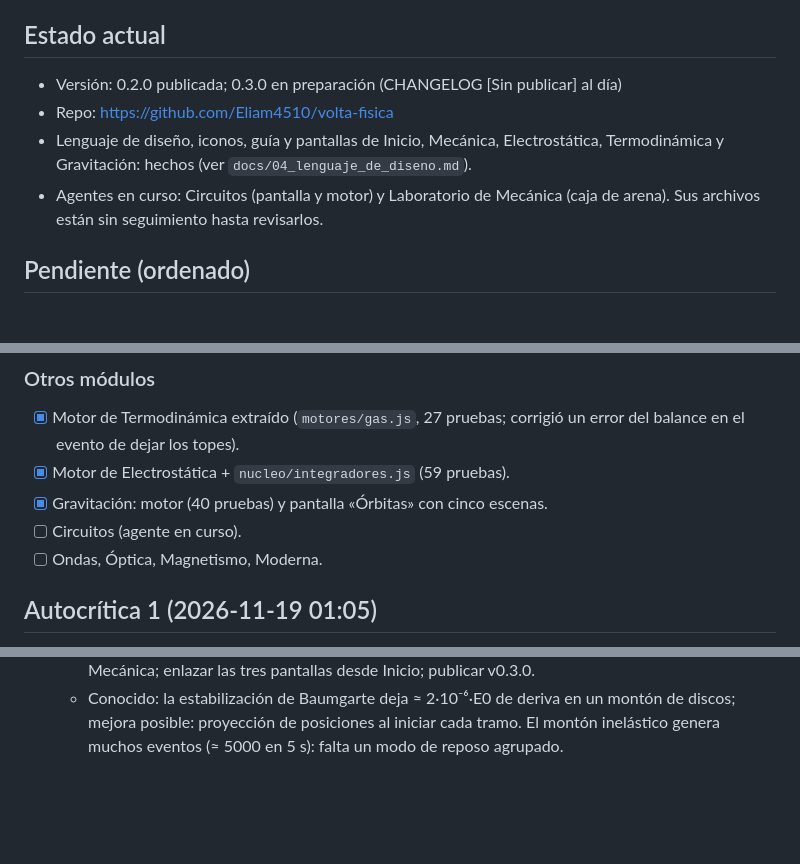
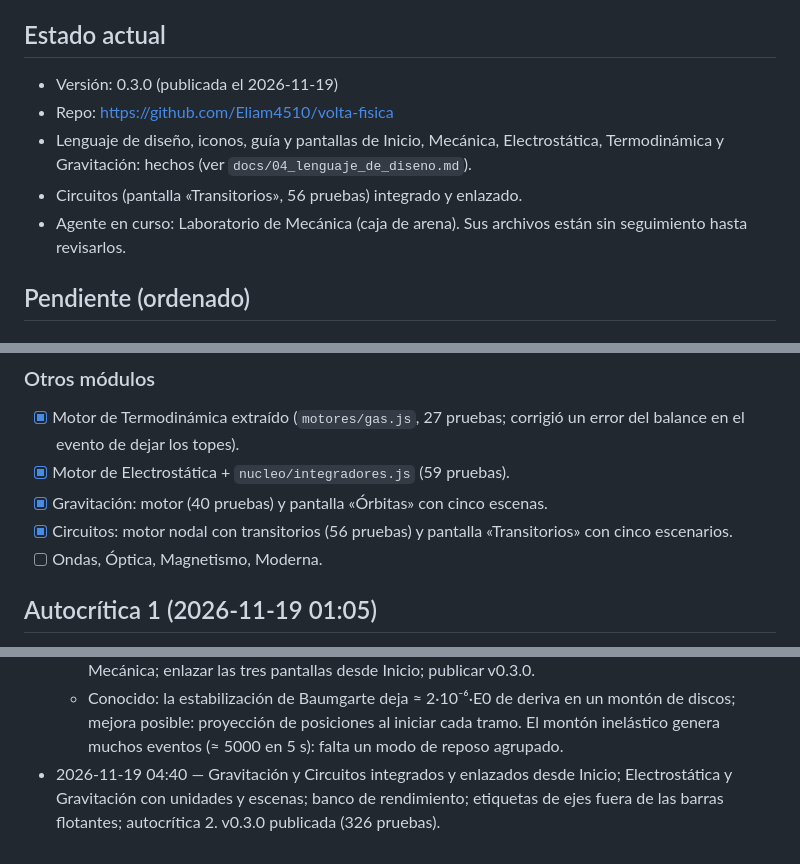
Before and after one commit to Eliam4510/volta-fisica, a Markdown page: PROGRESO.md, 3 parts joined by grey strips. Drawn GitHub-style; blank space fills up the shorter version.

```diff
--- a/PROGRESO.md
+++ b/PROGRESO.md
@@ -5,12 +5,13 @@ física > funciones faltantes > rendimiento > pulido.
 
 ## Estado actual
 
-- Versión: 0.2.0 publicada; 0.3.0 en preparación (CHANGELOG [Sin publicar] al día)
+- Versión: 0.3.0 (publicada el 2026-11-19)
 - Repo: https://github.com/Eliam4510/volta-fisica
 - Lenguaje de diseño, iconos, guía y pantallas de Inicio, Mecánica,
   Electrostática, Termodinámica y Gravitación: hechos (ver `docs/04_lenguaje_de_diseno.md`).
-- Agentes en curso: Circuitos (pantalla y motor) y Laboratorio de Mecánica
-  (caja de arena). Sus archivos están sin seguimiento hasta revisarlos.
+- Circuitos (pantalla «Transitorios», 56 pruebas) integrado y enlazado.
+- Agente en curso: Laboratorio de Mecánica (caja de arena). Sus archivos
+  están sin seguimiento hasta revisarlos.
 
 ## Pendiente (ordenado)
 
@@ -43,7 +44,7 @@ física > funciones faltantes > rendimiento > pulido.
 - [x] Motor de Termodinámica extraído (`motores/gas.js`, 27 pruebas; corrigió un error del balance en el evento de dejar los topes).
 - [x] Motor de Electrostática + `nucleo/integradores.js` (59 pruebas).
 - [x] Gravitación: motor (40 pruebas) y pantalla «Órbitas» con cinco escenas.
-- [ ] Circuitos (agente en curso).
+- [x] Circuitos: motor nodal con transitorios (56 pruebas) y pantalla «Transitorios» con cinco escenarios.
 - [ ] Ondas, Óptica, Magnetismo, Moderna.
 
 ## Autocrítica 1 (2026-11-19 01:05)
@@ -113,3 +114,4 @@ regularización):
 - 2026-11-19 03:40 — Electrostática con escenas .volta saneadas y exportación con BOM. Motor de Mecánica endurecido: sin efecto túnel, choques simultáneos, contactos entre discos, varios apoyos por partícula, resultado parcial al límite de eventos (301 pruebas). CHANGELOG [Sin publicar] relleno.
   - Pendiente inmediato: revisar y hacer commit de Gravitación (agente terminó: 5 archivos sin seguimiento, 40 pruebas en verde); esperar a los agentes de Circuitos y del Laboratorio de Mecánica; enlazar las tres pantallas desde Inicio; publicar v0.3.0.
   - Conocido: la estabilización de Baumgarte deja ≈ 2·10⁻⁶·E0 de deriva en un montón de discos; mejora posible: proyección de posiciones al iniciar cada tramo. El montón inelástico genera muchos eventos (≈ 5000 en 5 s): falta un modo de reposo agrupado.
+- 2026-11-19 04:40 — Gravitación y Circuitos integrados y enlazados desde Inicio; Electrostática y Gravitación con unidades y escenas; banco de rendimiento; etiquetas de ejes fuera de las barras flotantes; autocrítica 2. v0.3.0 publicada (326 pruebas).
```
Also changed, not shown: CHANGELOG.md (+8 -1 lines), README.md (+10 -5 lines), docs/diseno/capturas/f6_gravitacion.png (added), docs/diseno/capturas/f7_circuitos.png (added), 4 other files.
